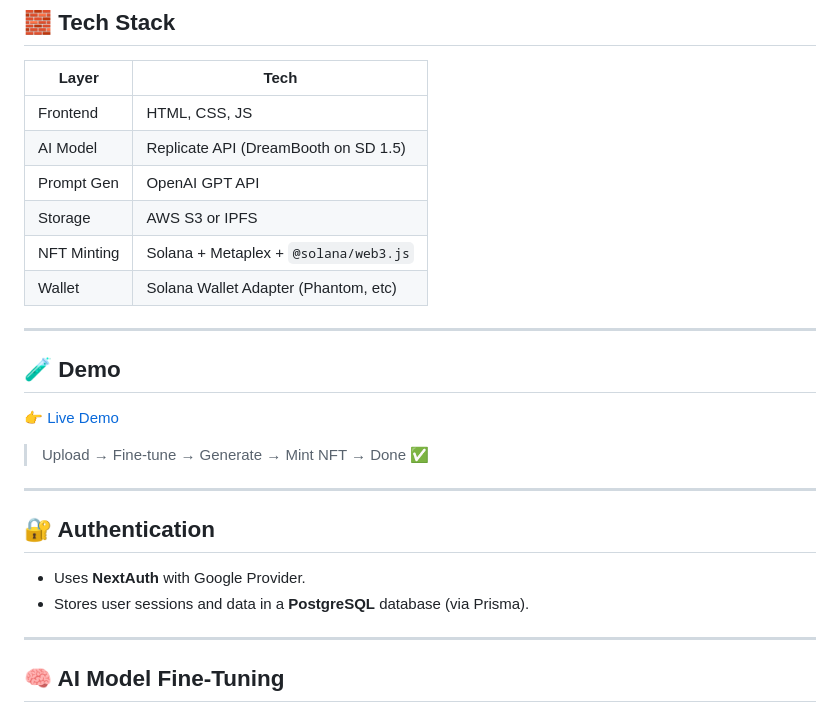
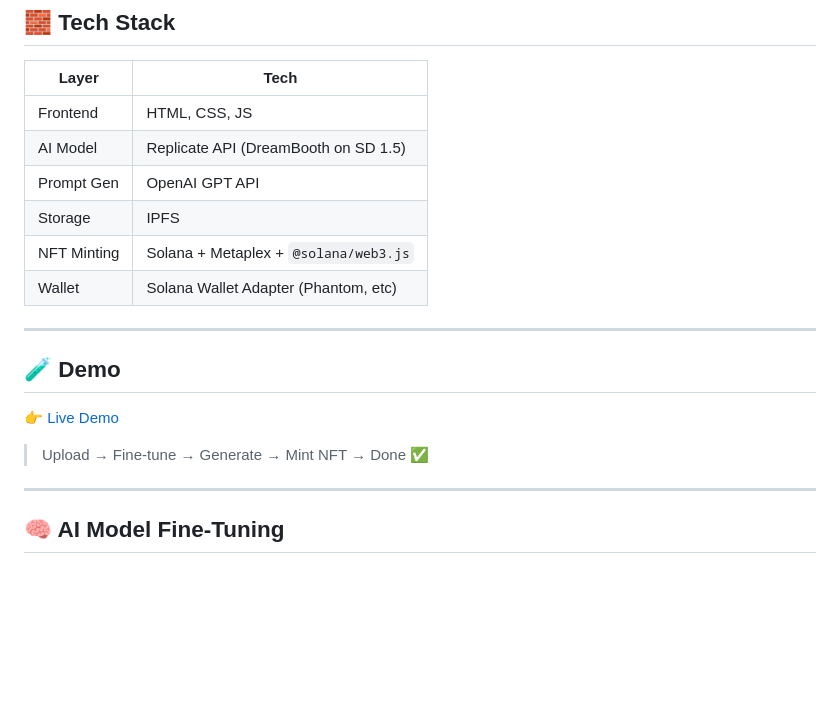
Before and after one commit to rajarshidattapy/Vision.ai, a Markdown page: README.md, the part around the change. Drawn GitHub-style; blank space fills up the shorter version.

```diff
--- a/README.md
+++ b/README.md
@@ -23,7 +23,7 @@
 | Frontend      | HTML, CSS, JS                   |        |
 | AI Model      | Replicate API (DreamBooth on SD 1.5)      |
 | Prompt Gen    | OpenAI GPT API                            |
-| Storage       | AWS S3 or IPFS                            |
+| Storage       | IPFS                                      |
 | NFT Minting   | Solana + Metaplex + `@solana/web3.js`     |
 | Wallet        | Solana Wallet Adapter (Phantom, etc)      |
 
@@ -36,14 +36,6 @@
 > Upload → Fine-tune → Generate → Mint NFT → Done ✅
 
 ---
-
-## 🔐 Authentication
-
-- Uses **NextAuth** with Google Provider.
-- Stores user sessions and data in a **PostgreSQL** database (via Prisma).
-
----
-
 ## 🧠 AI Model Fine-Tuning
 
 - Utilizes [Replicate](https://replicate.com/) API to train a **DreamBooth model** based on the user's 15–20 uploaded images.
```
